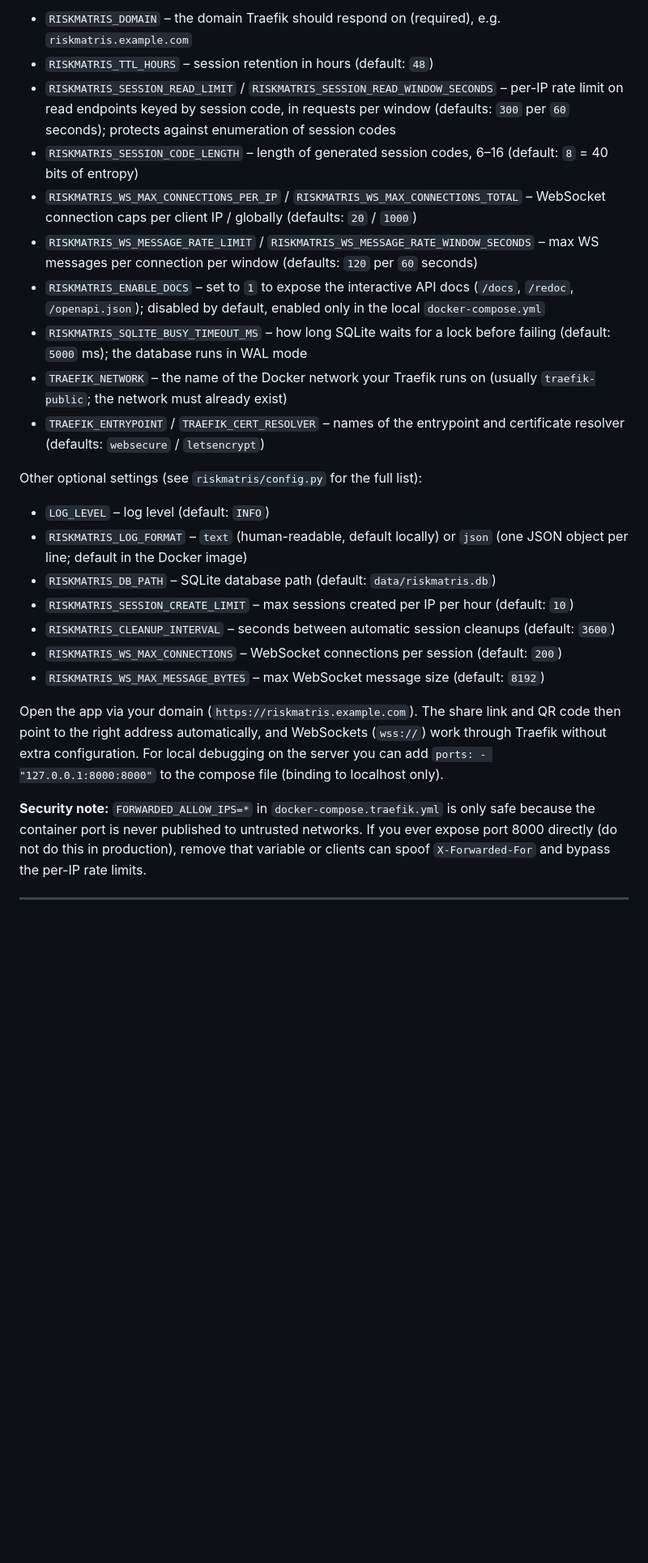
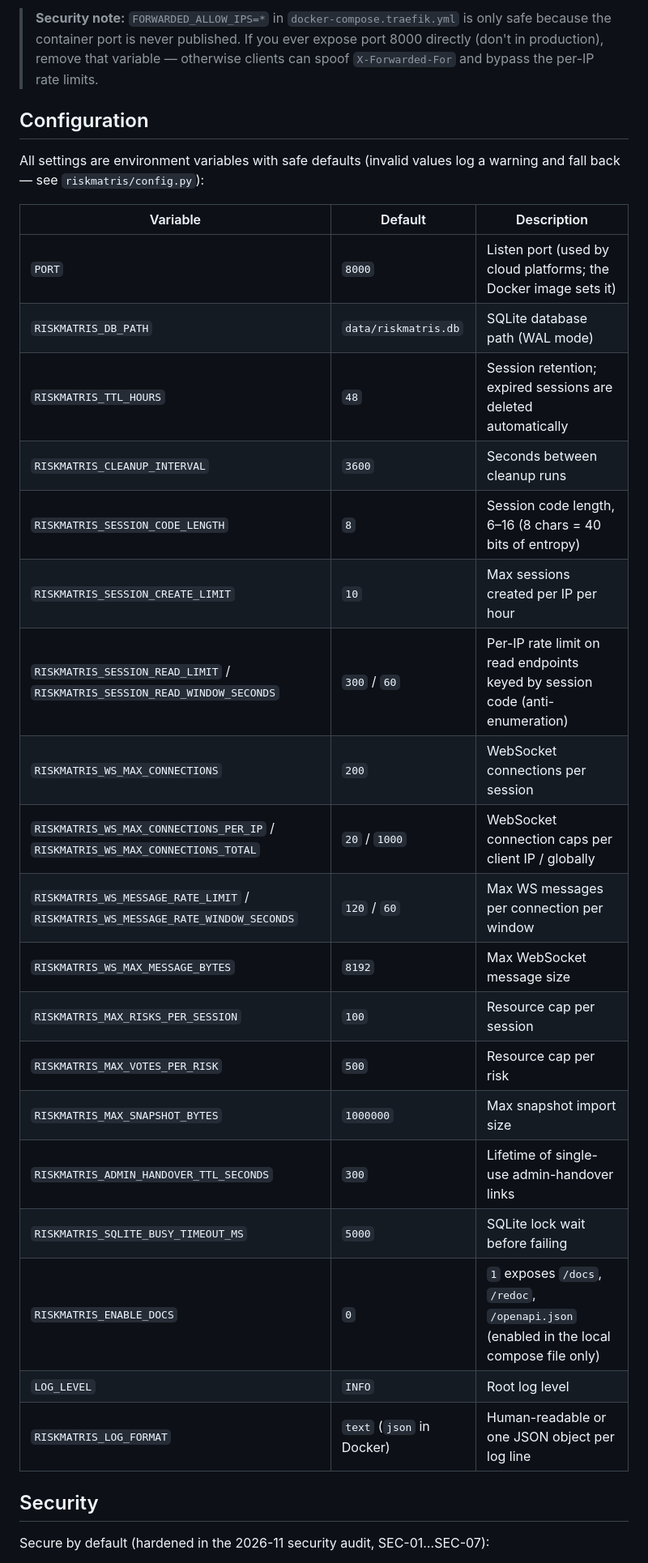
Before and after one commit to daguwar/riskmatris, a Markdown page: README.md, the part around one of its changes. Shown at 81% size. Drawn GitHub-style; blank space fills up the shorter version.

```diff
--- a/README.md
+++ b/README.md
@@ -84,28 +86,33 @@ Fill in `.env`:
 
-- `RISKMATRIS_DOMAIN` – the domain Traefik should respond on (required), e.g. `riskmatris.example.com`
-- `RISKMATRIS_TTL_HOURS` – session retention in hours (default: `48`)
-- `RISKMATRIS_SESSION_READ_LIMIT` / `RISKMATRIS_SESSION_READ_WINDOW_SECONDS` – per-IP rate limit on read endpoints keyed by session code, in requests per window (defaults: `300` per `60` seconds); protects against enumeration of session codes
-- `RISKMATRIS_SESSION_CODE_LENGTH` – length of generated session codes, 6–16 (default: `8` = 40 bits of entropy)
-- `RISKMATRIS_WS_MAX_CONNECTIONS_PER_IP` / `RISKMATRIS_WS_MAX_CONNECTIONS_TOTAL` – WebSocket connection caps per client IP / globally (defaults: `20` / `1000`)
-- `RISKMATRIS_WS_MESSAGE_RATE_LIMIT` / `RISKMATRIS_WS_MESSAGE_RATE_WINDOW_SECONDS` – max WS messages per connection per window (defaults: `120` per `60` seconds)
-- `RISKMATRIS_ENABLE_DOCS` – set to `1` to expose the interactive API docs (`/docs`, `/redoc`, `/openapi.json`); disabled by default, enabled only in the local `docker-compose.yml`
-- `RISKMATRIS_SQLITE_BUSY_TIMEOUT_MS` – how long SQLite waits for a lock before failing (default: `5000` ms); the database runs in WAL mode
-- `TRAEFIK_NETWORK` – the name of the Docker network your Traefik runs on (usually `traefik-public`; the network must already exist)
-- `TRAEFIK_ENTRYPOINT` / `TRAEFIK_CERT_RESOLVER` – names of the entrypoint and certificate resolver (defaults: `websecure` / `letsencrypt`)
+> **Security note:** `FORWARDED_ALLOW_IPS=*` in `docker-compose.traefik.yml` is only safe because the container port is never published. If you ever expose port 8000 directly (don't in production), remove that variable — otherwise clients can spoof `X-Forwarded-For` and bypass the per-IP rate limits.
 
-Other optional settings (see `riskmatris/config.py` for the full list):
+## Configuration
 
-- `LOG_LEVEL` – log level (default: `INFO`)
-- `RISKMATRIS_LOG_FORMAT` – `text` (human-readable, default locally) or `json` (one JSON object per line; default in the Docker image)
-- `RISKMATRIS_DB_PATH` – SQLite database path (default: `data/riskmatris.db`)
-- `RISKMATRIS_SESSION_CREATE_LIMIT` – max sessions created per IP per hour (default: `10`)
-- `RISKMATRIS_CLEANUP_INTERVAL` – seconds between automatic session cleanups (default: `3600`)
-- `RISKMATRIS_WS_MAX_CONNECTIONS` – WebSocket connections per session (default: `200`)
-- `RISKMATRIS_WS_MAX_MESSAGE_BYTES` – max WebSocket message size (default: `8192`)
+All settings are environment variables with safe defaults (invalid values log a warning and fall back — see `riskmatris/config.py`):
 
-Open the app via your domain (`https://riskmatris.example.com`). The share link and QR code then point to the right address automatically, and WebSockets (`wss://`) work through Traefik without extra configuration. For local debugging on the server you can add `ports: - "127.0.0.1:8000:8000"` to the compose file (binding to localhost only).
+| Variable | Default | Description |
+| --- | --- | --- |
+| `PORT` | `8000` | Listen port (used by cloud platforms; the Docker image sets it) |
+| `RISKMATRIS_DB_PATH` | `data/riskmatris.db` | SQLite database path (WAL mode) |
+| `RISKMATRIS_TTL_HOURS` | `48` | Session retention; expired sessions are deleted automatically |
+| `RISKMATRIS_CLEANUP_INTERVAL` | `3600` | Seconds between cleanup runs |
+| `RISKMATRIS_SESSION_CODE_LENGTH` | `8` | Session code length, 6–16 (8 chars = 40 bits of entropy) |
+| `RISKMATRIS_SESSION_CREATE_LIMIT` | `10` | Max sessions created per IP per hour |
+| `RISKMATRIS_SESSION_READ_LIMIT` / `RISKMATRIS_SESSION_READ_WINDOW_SECONDS` | `300` / `60` | Per-IP rate limit on read endpoints keyed by session code (anti-enumeration) |
+| `RISKMATRIS_WS_MAX_CONNECTIONS` | `200` | WebSocket connections per session |
+| `RISKMATRIS_WS_MAX_CONNECTIONS_PER_IP` / `RISKMATRIS_WS_MAX_CONNECTIONS_TOTAL` | `20` / `1000` | WebSocket connection caps per client IP / globally |
+| `RISKMATRIS_WS_MESSAGE_RATE_LIMIT` / `RISKMATRIS_WS_MESSAGE_RATE_WINDOW_SECONDS` | `120` / `60` | Max WS messages per connection per window |
+| `RISKMATRIS_WS_MAX_MESSAGE_BYTES` | `8192` | Max WebSocket message size |
+| `RISKMATRIS_MAX_RISKS_PER_SESSION` | `100` | Resource cap per session |
+| `RISKMATRIS_MAX_VOTES_PER_RISK` | `500` | Resource cap per risk |
+| `RISKMATRIS_MAX_SNAPSHOT_BYTES` | `1000000` | Max snapshot import size |
+| `RISKMATRIS_ADMIN_HANDOVER_TTL_SECONDS` | `300` | Lifetime of single-use admin-handover links |
+| `RISKMATRIS_SQLITE_BUSY_TIMEOUT_MS` | `5000` | SQLite lock wait before failing |
+| `RISKMATRIS_ENABLE_DOCS` | `0` | `1` exposes `/docs`, `/redoc`, `/openapi.json` (enabled in the local compose file only) |
+| `LOG_LEVEL` | `INFO` | Root log level |
+| `RISKMATRIS_LOG_FORMAT` | `text` (`json` in Docker) | Human-readable or one JSON object per log line |
 
-**Security note:** `FORWARDED_ALLOW_IPS=*` in `docker-compose.traefik.yml` is only safe because the container port is never published to untrusted networks. If you ever expose port 8000 directly (do not do this in production), remove that variable or clients can spoof `X-Forwarded-For` and bypass the per-IP rate limits.
+## Security
 
----
+Secure by default (hardened in the 2026-11 security audit, SEC-01…SEC-07):
 
```
Also changed, not shown: other parts of README.md (+90 -47 lines).
